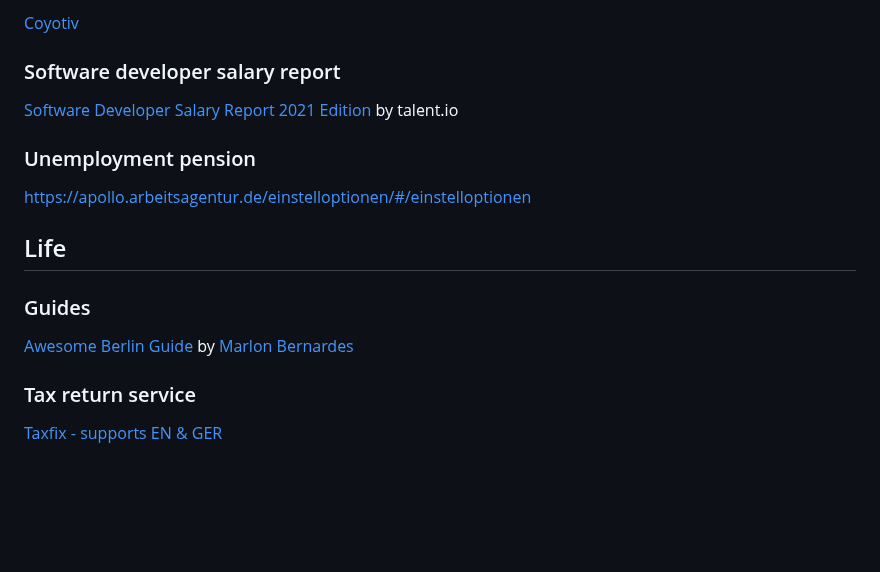
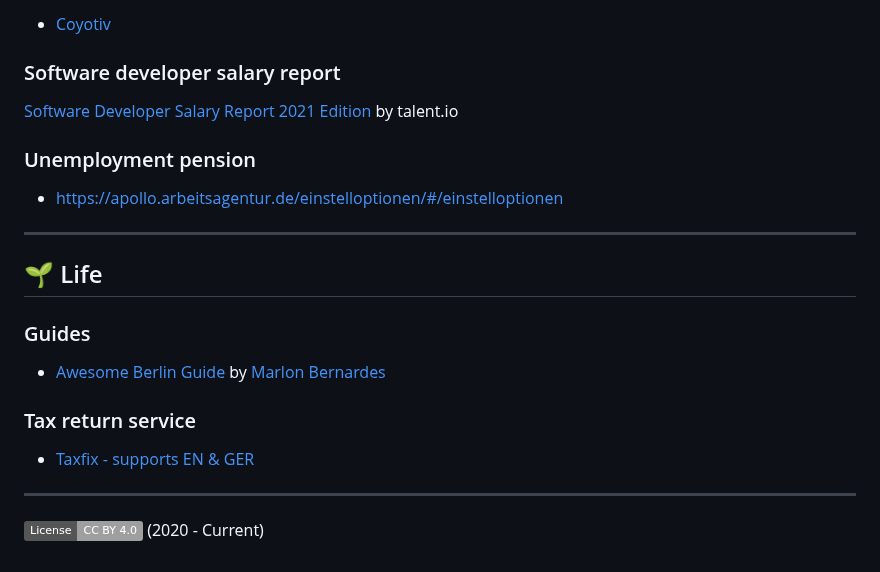
Before and after one commit to sujinleeme/working-in-berlin, a Markdown page: readme.md, the part around one of its changes. GitHub-like rendering; badges without logos; blank space fills up the shorter version.

```diff
--- a/readme.md
+++ b/readme.md
@@ -59,7 +67,5 @@ Android Google Developer Group Berlin http://berlindroid.de, https://adg-berlin.
 
-[Coyotiv](https://coyotiv.com )
-
-
+- [Coyotiv](https://coyotiv.com )
 
 ### Software developer salary report
 
@@ -67,14 +73,20 @@ Android Google Developer Group Berlin http://berlindroid.de, https://adg-berlin.
 
 ### Unemployment pension
 
-https://apollo.arbeitsagentur.de/einstelloptionen/#/einstelloptionen
+- https://apollo.arbeitsagentur.de/einstelloptionen/#/einstelloptionen
 
-## Life
+---
+
+## 🌱 Life
 
 ### Guides
 
-[Awesome Berlin Guide](https://marlonbernardes.github.io/awesome-berlin/en/#awesome-berlin) by [Marlon Bernardes](https://github.com/marlonbernardes)
+- [Awesome Berlin Guide](https://marlonbernardes.github.io/awesome-berlin/en/#awesome-berlin) by [Marlon Bernardes](https://github.com/marlonbernardes)
 
 ### Tax return service
 
-[Taxfix - supports EN & GER](https://taxfix.de/)
+- [Taxfix - supports EN & GER](https://taxfix.de/)
+
+---
+
+[![License: CC BY 4.0](https://img.shields.io/badge/License-CC%20BY%204.0-lightgrey.svg)](https://creativecommons.org/licenses/by/4.0/) (2020 - Current)
```
Also changed, not shown: other parts of readme.md (+30 -22 lines), main.jpg (added).
